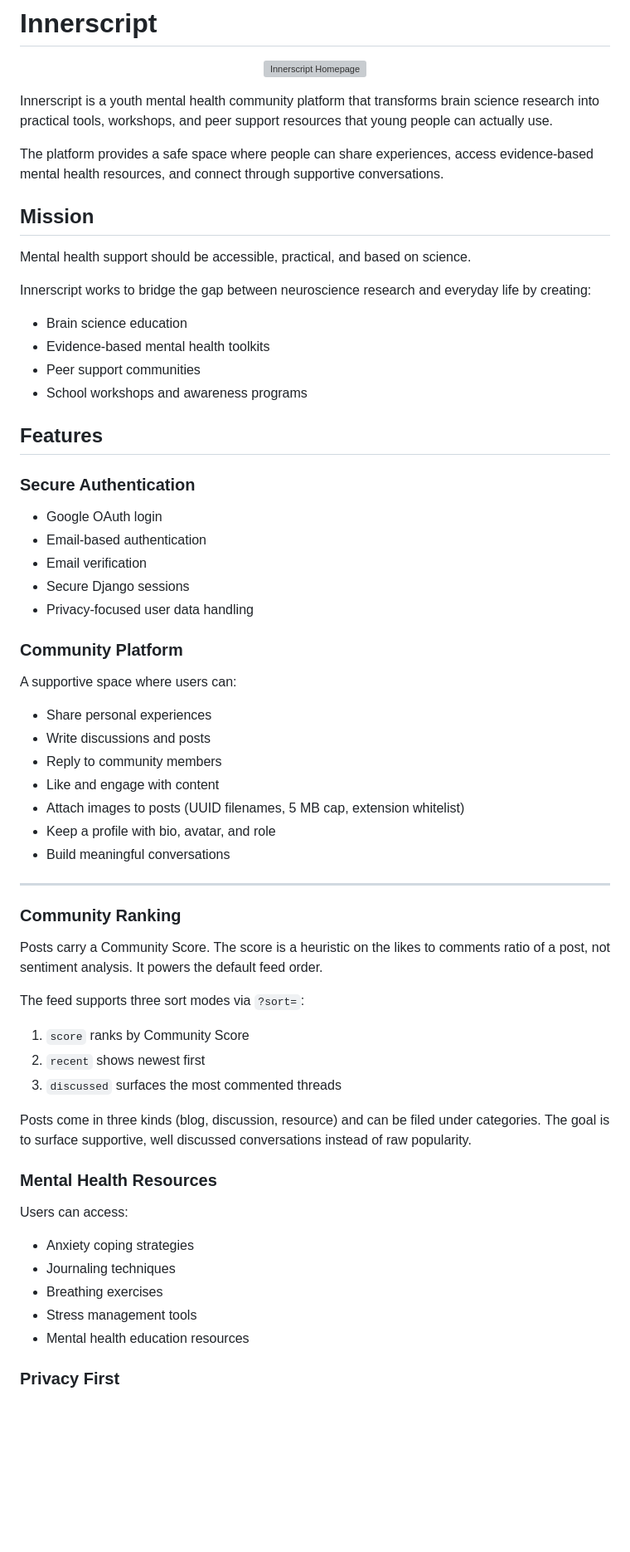
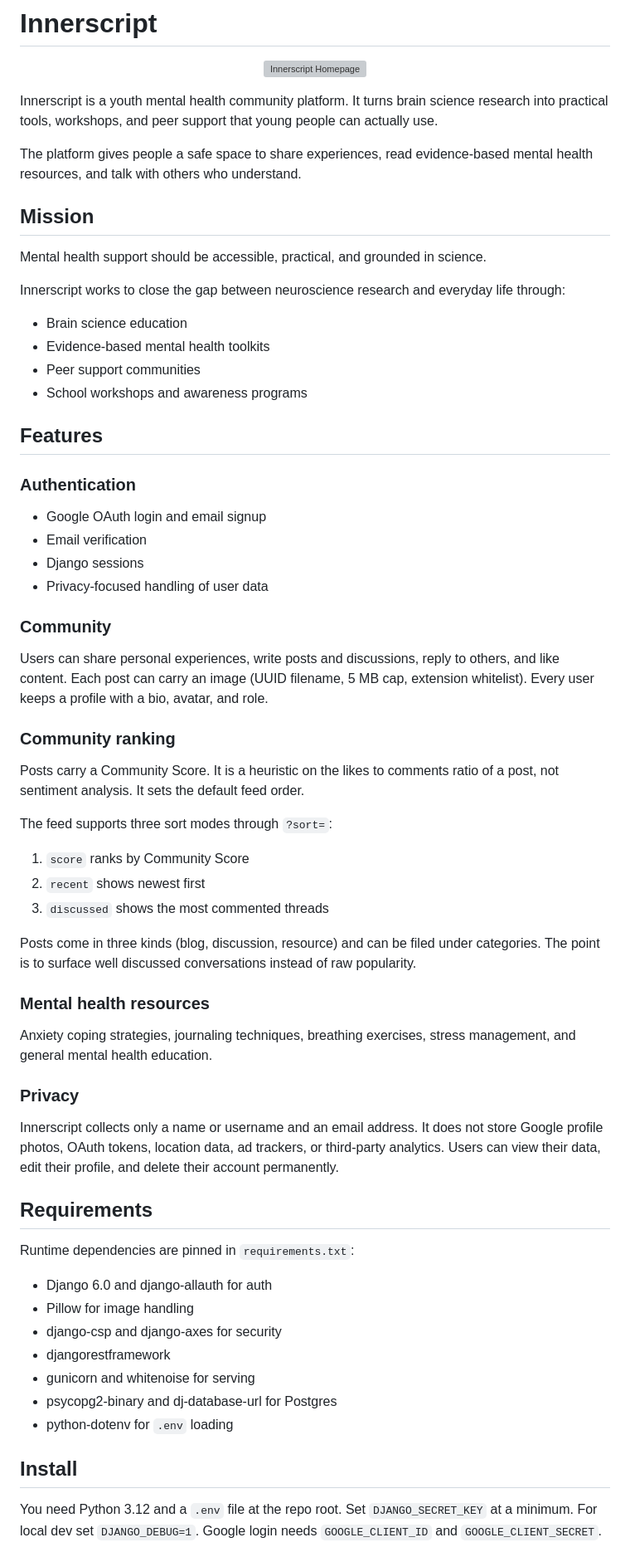
Before and after one commit to 16A9DA/innerscript, a Markdown page: README.md, the part around one of its changes. Shown at 83% size. Rendered like a GitHub page; blank space fills up the shorter version; grey boxes are pictures that could not be loaded.

Commit message:
Rewrite README: humanize prose, add requirements and Docker sections

```diff
--- a/README.md
+++ b/README.md
@@ -4,16 +4,16 @@
   <img src="img/logo.avif" alt="Innerscript Homepage" width="200" style="border-radius:50%">
 </p>
 
-Innerscript is a youth mental health community platform that transforms brain science research into practical tools, workshops, and peer support resources that young people can actually use.
+Innerscript is a youth mental health community platform. It turns brain science research into practical tools, workshops, and peer support that young people can actually use.
 
-The platform provides a safe space where people can share experiences, access evidence-based mental health resources, and connect through supportive conversations.
+The platform gives people a safe space to share experiences, read evidence-based mental health resources, and talk with others who understand.
 
 
 ## Mission
 
-Mental health support should be accessible, practical, and based on science.
+Mental health support should be accessible, practical, and grounded in science.
 
-Innerscript works to bridge the gap between neuroscience research and everyday life by creating:
+Innerscript works to close the gap between neuroscience research and everyday life through:
 
 - Brain science education
 - Evidence-based mental health toolkits
@@ -21,58 +21,54 @@ Innerscript works to bridge the gap between neuroscience research and everyday l
 - School workshops and awareness programs
 
 
-
 ## Features
 
-### Secure Authentication
+### Authentication
 
-- Google OAuth login
-- Email-based authentication
+- Google OAuth login and email signup
 - Email verification
-- Secure Django sessions
-- Privacy-focused user data handling
+- Django sessions
+- Privacy-focused handling of user data
 
+### Community
 
+Users can share personal experiences, write posts and discussions, reply to others, and like content. Each post can carry an image (UUID filename, 5 MB cap, extension whitelist). Every user keeps a profile with a bio, avatar, and role.
 
-### Community Platform
+### Community ranking
 
-A supportive space where users can:
+Posts carry a Community Score. It is a heuristic on the likes to comments ratio of a post, not sentiment analysis. It sets the default feed order.
 
-- Share personal experiences
-- Write discussions and posts
-- Reply to community members
-- Like and engage with content
-- Attach images to posts (UUID filenames, 5 MB cap, extension whitelist)
-- Keep a profile with bio, avatar, and role
-- Build meaningful conversations
-
----
-
-### Community Ranking
-
-Posts carry a Community Score. The score is a heuristic on the likes to comments ratio of a post, not sentiment analysis. It powers the default feed order.
-
-The feed supports three sort modes via `?sort=`:
+The feed supports three sort modes through `?sort=`:
 
 1. `score` ranks by Community Score
 2. `recent` shows newest first
-3. `discussed` surfaces the most commented threads
+3. `discussed` shows the most commented threads
 
-Posts come in three kinds (blog, discussion, resource) and can be filed under categories. The goal is to surface supportive, well discussed conversations instead of raw popularity.
+Posts come in three kinds (blog, discussion, resource) and can be filed under categories. The point is to surface well discussed conversations instead of raw popularity.
+
+### Mental health resources
+
+Anxiety coping strategies, journaling techniques, breathing exercises, stress management, and general mental health education.
+
+### Privacy
+
+Innerscript collects only a name or username and an email address. It does not store Google profile photos, OAuth tokens, location data, ad trackers, or third-party analytics. Users can view their data, edit their profile, and delete their account permanently.
 
 
+## Requirements
 
-### Mental Health Resources
+Runtime dependencies are pinned in `requirements.txt`:
 
-Users can access:
-
-- Anxiety coping strategies
-- Journaling techniques
-- Breathing exercises
-- Stress management tools
-- Mental health education resources
+- Django 6.0 and django-allauth for auth
+- Pillow for image handling
+- django-csp and django-axes for security
+- djangorestframework
+- gunicorn and whitenoise for serving
+- psycopg2-binary and dj-database-url for Postgres
+- python-dotenv for `.env` loading
 
 
+## Install
 
-### Privacy First
+You need Python 3.12 and a `.env` file at the repo root. Set `DJANGO_SECRET_KEY` at a minimum. For local dev set `DJANGO_DEBUG=1`. Google login needs `GOOGLE_CLIENT_ID` and `GOOGLE_CLIENT_SECRET`.
 
```
Also changed, not shown: other parts of README.md (+19 -44 lines).
